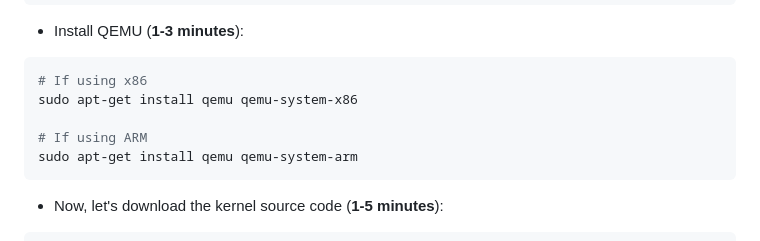
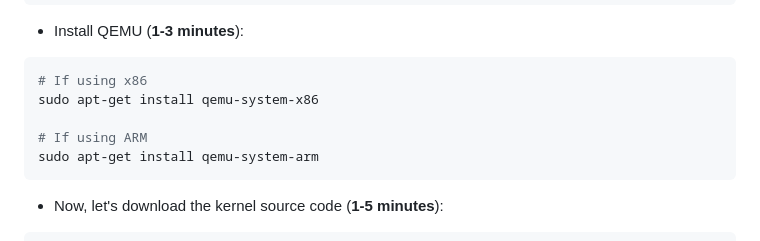
Before and after one commit to cs423-uiuc/cs423-uiuc.github.io, a Markdown page: fall24/mps/MP0.md, the part around the change. GitHub-like rendering.

Commit message:
remove `install qemu`

````diff
--- a/fall24/mps/MP0.md
+++ b/fall24/mps/MP0.md
@@ -135,10 +135,10 @@ sudo apt-get install git bc libncurses-dev wget busybox libssl-dev libelf-dev dw
 
 ```bash
 # If using x86
-sudo apt-get install qemu qemu-system-x86
+sudo apt-get install qemu-system-x86
 
 # If using ARM
-sudo apt-get install qemu qemu-system-arm
+sudo apt-get install qemu-system-arm
 ```
 
 - Now, let's download the kernel source code (**1-5 minutes**):
````
